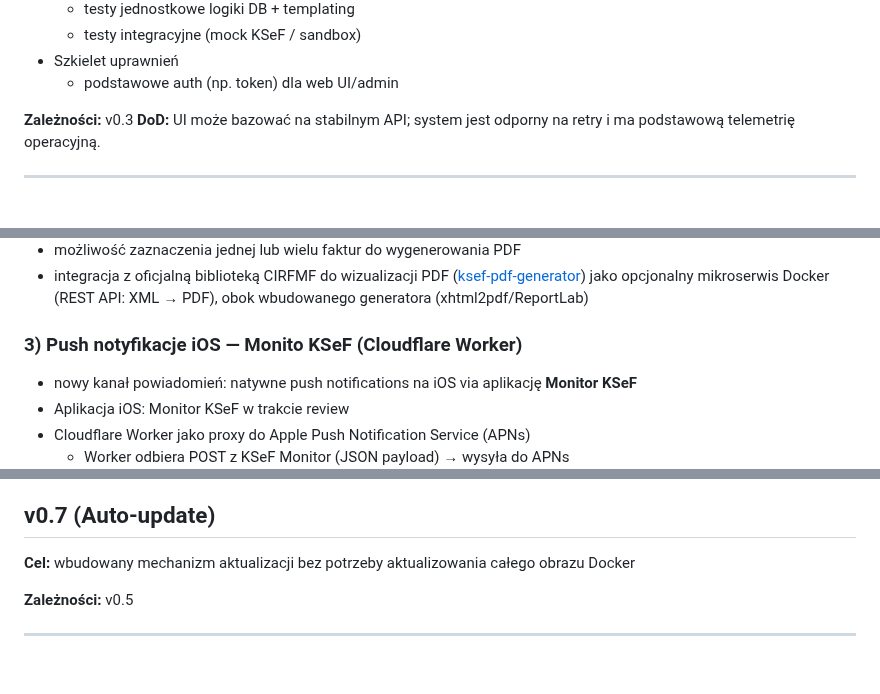
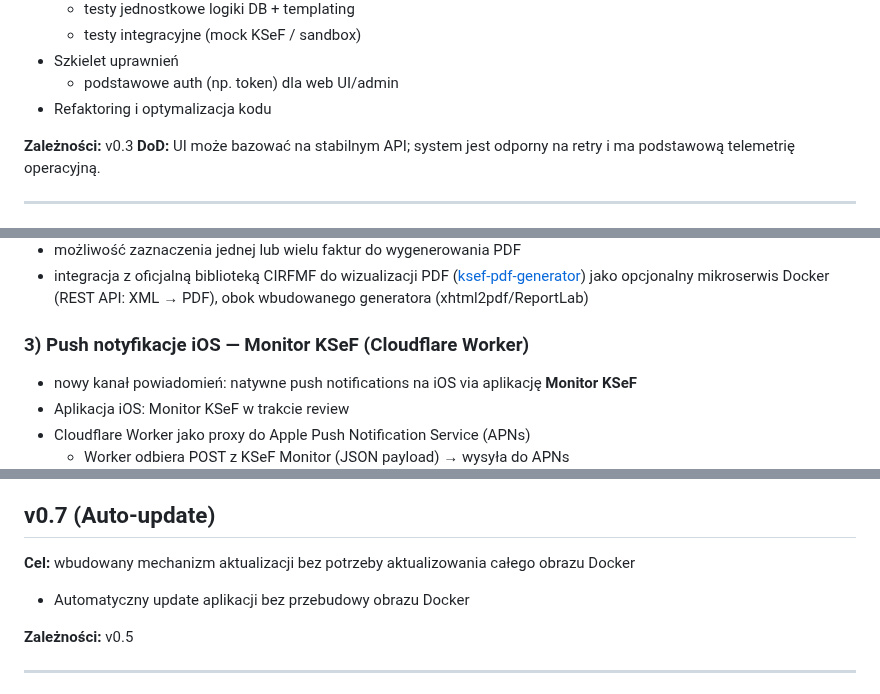
Before and after one commit to mlotocki2k/KSeF_Monitor, a Markdown page: docs/ROADMAP.md, 3 parts joined by grey strips. Rendered like a GitHub page; blank space fills up the shorter version.

```diff
--- a/docs/ROADMAP.md
+++ b/docs/ROADMAP.md
@@ -129,6 +129,7 @@ Poprawki niezwiązane z konkretnymi feature'ami, ale krytyczne dla stabilności:
   - testy integracyjne (mock KSeF / sandbox)
 - Szkielet uprawnień
   - podstawowe auth (np. token) dla web UI/admin
+- Refaktoring i optymalizacja kodu
 
 **Zależności:** v0.3
 **DoD:** UI może bazować na stabilnym API; system jest odporny na retry i ma podstawową telemetrię operacyjną.
@@ -155,7 +156,7 @@ Poprawki niezwiązane z konkretnymi feature'ami, ale krytyczne dla stabilności:
 - możliwość zaznaczenia jednej lub wielu faktur do wygenerowania PDF
 - integracja z oficjalną biblioteką CIRFMF do wizualizacji PDF ([ksef-pdf-generator](https://github.com/CIRFMF/ksef-pdf-generator)) jako opcjonalny mikroserwis Docker (REST API: XML → PDF), obok wbudowanego generatora (xhtml2pdf/ReportLab)
 
-### 3) Push notyfikacje iOS — Monito KSeF (Cloudflare Worker)
+### 3) Push notyfikacje iOS — Monitor KSeF (Cloudflare Worker)
 - nowy kanał powiadomień: natywne push notifications na iOS via aplikację **Monitor KSeF**
 - Aplikacja iOS: Monitor KSeF w trakcie review
 - Cloudflare Worker jako proxy do Apple Push Notification Service (APNs)
@@ -188,6 +189,8 @@ Poprawki niezwiązane z konkretnymi feature'ami, ale krytyczne dla stabilności:
 
 ## v0.7 (Auto-update)
 **Cel:** wbudowany mechanizm aktualizacji bez potrzeby aktualizowania całego obrazu Docker
+
+- Automatyczny update aplikacji bez przebudowy obrazu Docker
 
 **Zależności:** v0.5
 
```
Also changed, not shown: other parts of docs/ROADMAP.md (+11 -3 lines).
